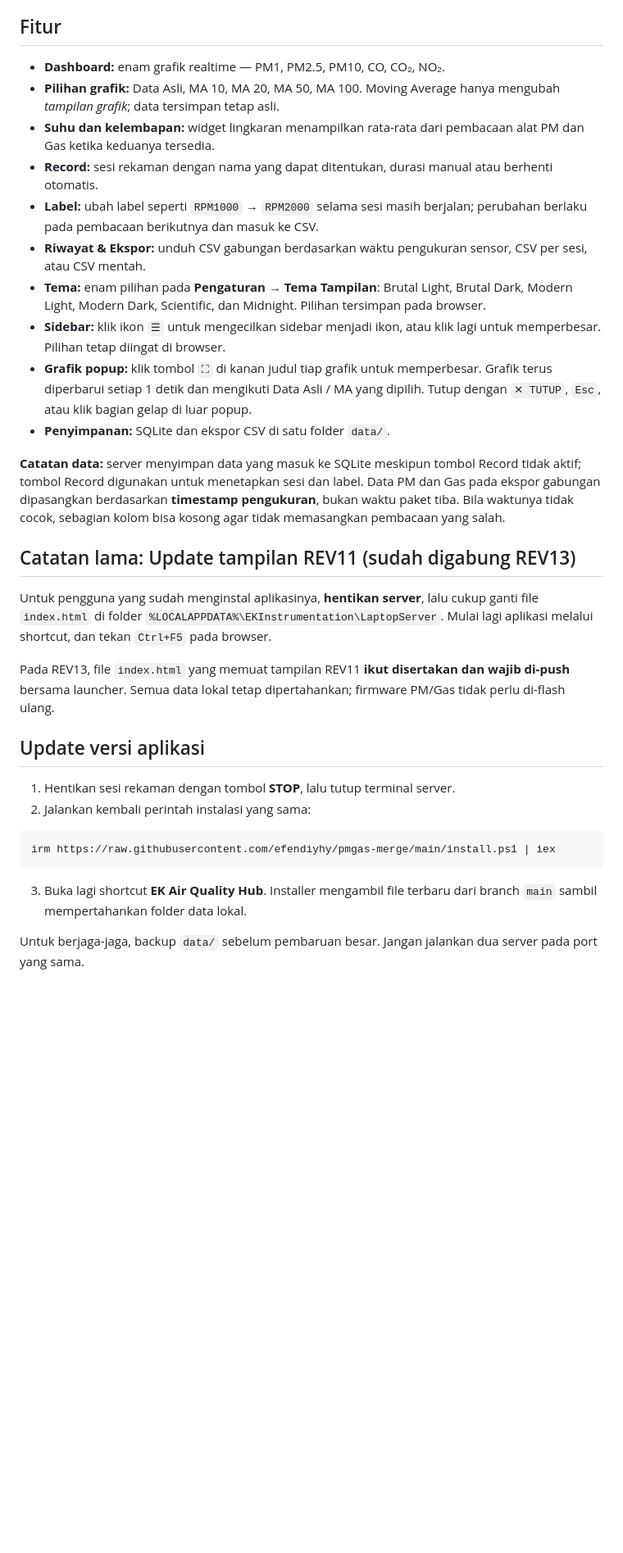
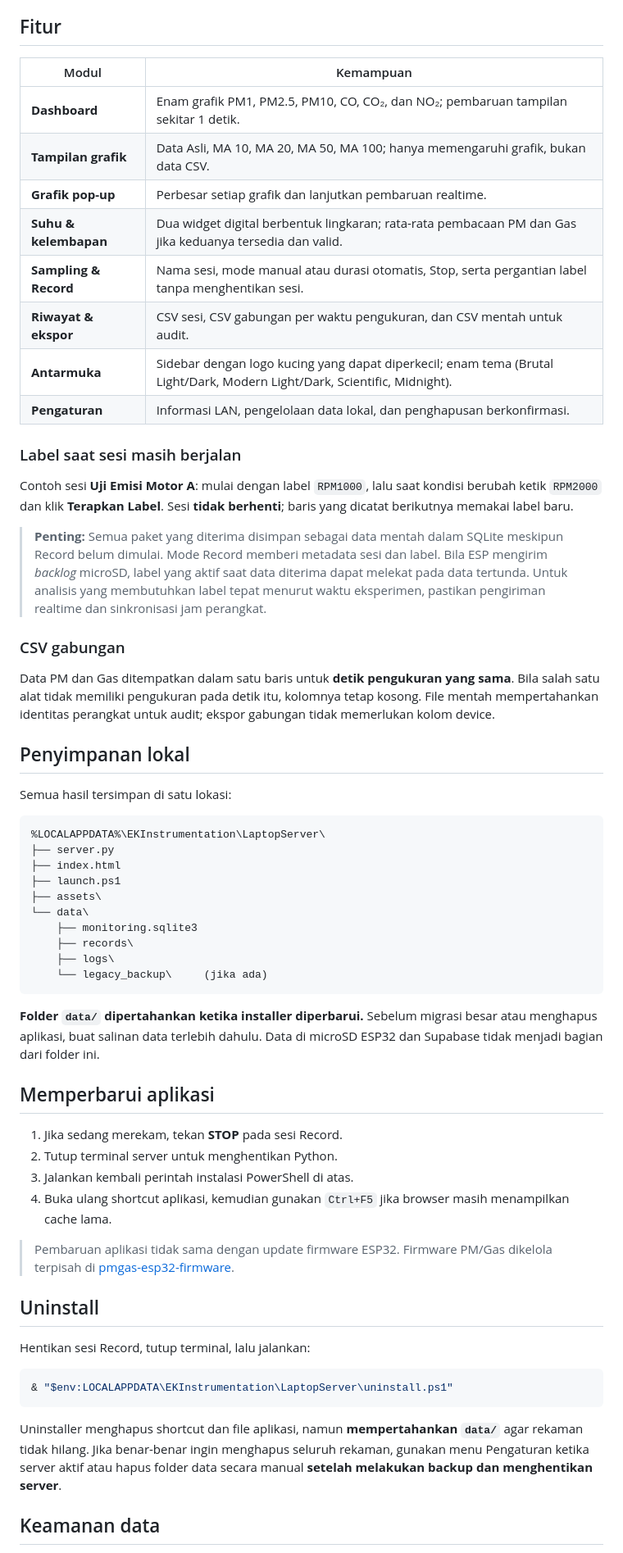
Before and after one commit to efendiyhy/pmgas-merge, a Markdown page: README.md, the part around one of its changes. Shown at 82% size. Rendered like a GitHub page; blank space fills up the shorter version.

````diff
--- a/README.md
+++ b/README.md
@@ -106,35 +55,64 @@ http://192.168.1.100:8787/api/ingest
 
 ## Fitur
 
-- **Dashboard:** enam grafik realtime — PM1, PM2.5, PM10, CO, CO₂, NO₂.
-- **Pilihan grafik:** Data Asli, MA 10, MA 20, MA 50, MA 100. Moving Average hanya mengubah *tampilan grafik*; data tersimpan tetap asli.
-- **Suhu dan kelembapan:** widget lingkaran menampilkan rata-rata dari pembacaan alat PM dan Gas ketika keduanya tersedia.
-- **Record:** sesi rekaman dengan nama yang dapat ditentukan, durasi manual atau berhenti otomatis.
-- **Label:** ubah label seperti `RPM1000` → `RPM2000` selama sesi masih berjalan; perubahan berlaku pada pembacaan berikutnya dan masuk ke CSV.
-- **Riwayat & Ekspor:** unduh CSV gabungan berdasarkan waktu pengukuran sensor, CSV per sesi, atau CSV mentah.
-- **Tema:** enam pilihan pada **Pengaturan → Tema Tampilan**: Brutal Light, Brutal Dark, Modern Light, Modern Dark, Scientific, dan Midnight. Pilihan tersimpan pada browser.
-- **Sidebar:** klik ikon `☰` untuk mengecilkan sidebar menjadi ikon, atau klik lagi untuk memperbesar. Pilihan tetap diingat di browser.
-- **Grafik popup:** klik tombol `⛶` di kanan judul tiap grafik untuk memperbesar. Grafik terus diperbarui setiap 1 detik dan mengikuti Data Asli / MA yang dipilih. Tutup dengan `✕ TUTUP`, `Esc`, atau klik bagian gelap di luar popup.
-- **Penyimpanan:** SQLite dan ekspor CSV di satu folder `data/`.
+| Modul | Kemampuan |
+| --- | --- |
+| **Dashboard** | Enam grafik PM1, PM2.5, PM10, CO, CO₂, dan NO₂; pembaruan tampilan sekitar 1 detik. |
+| **Tampilan grafik** | Data Asli, MA 10, MA 20, MA 50, MA 100; hanya memengaruhi grafik, bukan data CSV. |
+| **Grafik pop-up** | Perbesar setiap grafik dan lanjutkan pembaruan realtime. |
+| **Suhu & kelembapan** | Dua widget digital berbentuk lingkaran; rata-rata pembacaan PM dan Gas jika keduanya tersedia dan valid. |
+| **Sampling & Record** | Nama sesi, mode manual atau durasi otomatis, Stop, serta pergantian label tanpa menghentikan sesi. |
+| **Riwayat & ekspor** | CSV sesi, CSV gabungan per waktu pengukuran, dan CSV mentah untuk audit. |
+| **Antarmuka** | Sidebar dengan logo kucing yang dapat diperkecil; enam tema (Brutal Light/Dark, Modern Light/Dark, Scientific, Midnight). |
+| **Pengaturan** | Informasi LAN, pengelolaan data lokal, dan penghapusan berkonfirmasi. |
 
-**Catatan data:** server menyimpan data yang masuk ke SQLite meskipun tombol Record tidak aktif; tombol Record digunakan untuk menetapkan sesi dan label. Data PM dan Gas pada ekspor gabungan dipasangkan berdasarkan **timestamp pengukuran**, bukan waktu paket tiba. Bila waktunya tidak cocok, sebagian kolom bisa kosong agar tidak memasangkan pembacaan yang salah.
+### Label saat sesi masih berjalan
 
-## Catatan lama: Update tampilan REV11 (sudah digabung REV13)
+Contoh sesi **Uji Emisi Motor A**: mulai dengan label `RPM1000`, lalu saat kondisi berubah ketik `RPM2000` dan klik **Terapkan Label**. Sesi **tidak berhenti**; baris yang dicatat berikutnya memakai label baru.
 
-Untuk pengguna yang sudah menginstal aplikasinya, **hentikan server**, lalu cukup ganti file `index.html` di folder `%LOCALAPPDATA%\EKInstrumentation\LaptopServer`. Mulai lagi aplikasi melalui shortcut, dan tekan `Ctrl+F5` pada browser.
+> **Penting:** Semua paket yang diterima disimpan sebagai data mentah dalam SQLite meskipun Record belum dimulai. Mode Record memberi metadata sesi dan label. Bila ESP mengirim *backlog* microSD, label yang aktif saat data diterima dapat melekat pada data tertunda. Untuk analisis yang membutuhkan label tepat menurut waktu eksperimen, pastikan pengiriman realtime dan sinkronisasi jam perangkat.
 
-Pada REV13, file `index.html` yang memuat tampilan REV11 **ikut disertakan dan wajib di-push** bersama launcher. Semua data lokal tetap dipertahankan; firmware PM/Gas tidak perlu di-flash ulang.
+### CSV gabungan
 
-## Update versi aplikasi
+Data PM dan Gas ditempatkan dalam satu baris untuk **detik pengukuran yang sama**. Bila salah satu alat tidak memiliki pengukuran pada detik itu, kolomnya tetap kosong. File mentah mempertahankan identitas perangkat untuk audit; ekspor gabungan tidak memerlukan kolom device.
 
-1. Hentikan sesi rekaman dengan tombol **STOP**, lalu tutup terminal server.
-2. Jalankan kembali perintah instalasi yang sama:
+## Penyimpanan lokal
+
+Semua hasil tersimpan di satu lokasi:
+
+```text
+%LOCALAPPDATA%\EKInstrumentation\LaptopServer\
+├── server.py
+├── index.html
+├── launch.ps1
+├── assets\
+└── data\
+    ├── monitoring.sqlite3
+    ├── records\
+    ├── logs\
+    └── legacy_backup\     (jika ada)
+```
+
+**Folder `data/` dipertahankan ketika installer diperbarui.** Sebelum migrasi besar atau menghapus aplikasi, buat salinan data terlebih dahulu. Data di microSD ESP32 dan Supabase tidak menjadi bagian dari folder ini.
+
+## Memperbarui aplikasi
+
+1. Jika sedang merekam, tekan **STOP** pada sesi Record.
+2. Tutup terminal server untuk menghentikan Python.
+3. Jalankan kembali perintah instalasi PowerShell di atas.
+4. Buka ulang shortcut aplikasi, kemudian gunakan `Ctrl+F5` jika browser masih menampilkan cache lama.
+
+> Pembaruan aplikasi tidak sama dengan update firmware ESP32. Firmware PM/Gas dikelola terpisah di [pmgas-esp32-firmware](https://github.com/efendiyhy/pmgas-esp32-firmware).
+
+## Uninstall
+
+Hentikan sesi Record, tutup terminal, lalu jalankan:
 
 ```powershell
-irm https://raw.githubusercontent.com/efendiyhy/pmgas-merge/main/install.ps1 | iex
+& "$env:LOCALAPPDATA\EKInstrumentation\LaptopServer\uninstall.ps1"
 ```
 
-3. Buka lagi shortcut **EK Air Quality Hub**. Installer mengambil file terbaru dari branch `main` sambil mempertahankan folder data lokal.
+Uninstaller menghapus shortcut dan file aplikasi, namun **mempertahankan `data/`** agar rekaman tidak hilang. Jika benar-benar ingin menghapus seluruh rekaman, gunakan menu Pengaturan ketika server aktif atau hapus folder data secara manual **setelah melakukan backup dan menghentikan server**.
 
-Untuk berjaga-jaga, backup `data/` sebelum pembaruan besar. Jangan jalankan dua server pada port yang sama.
+## Keamanan data
 
````
Also changed, not shown: other parts of README.md (+52 -137 lines).
